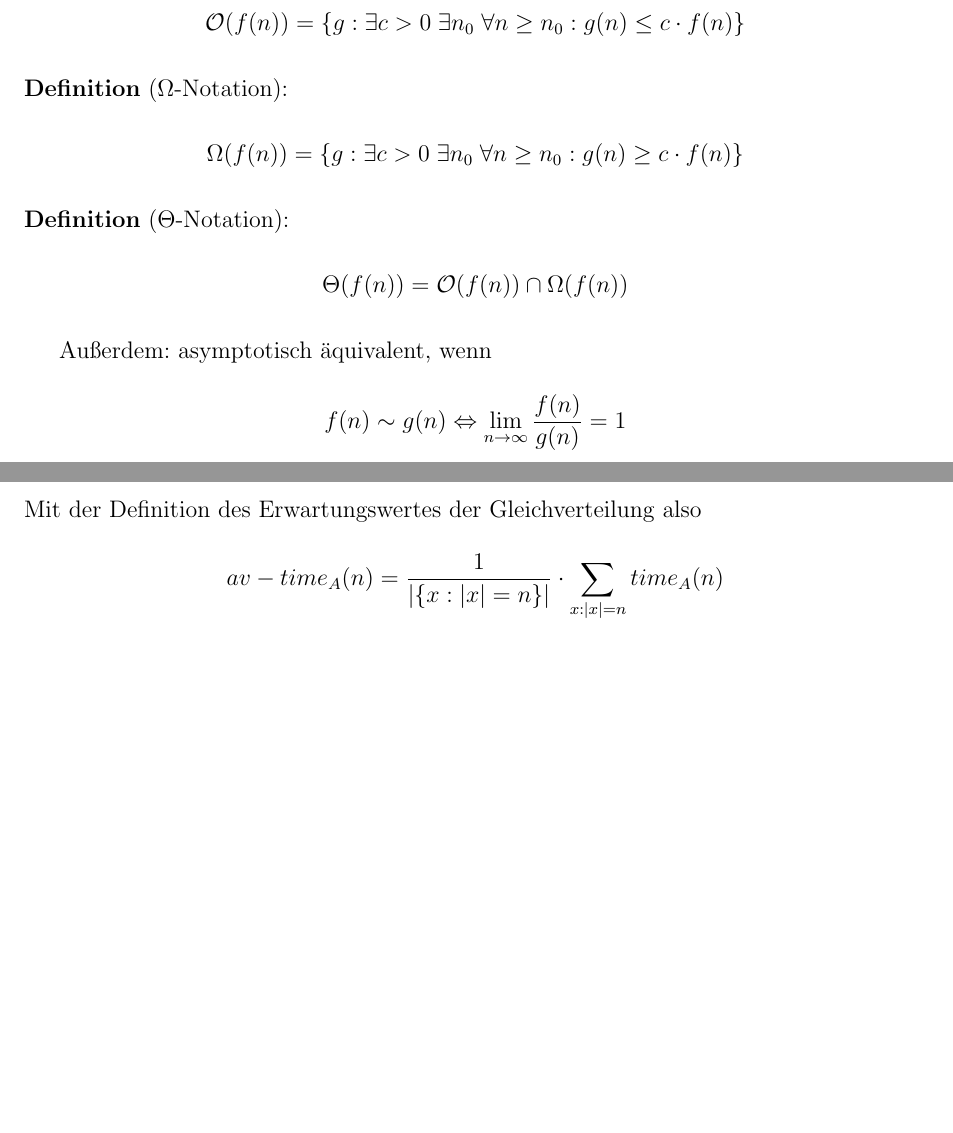
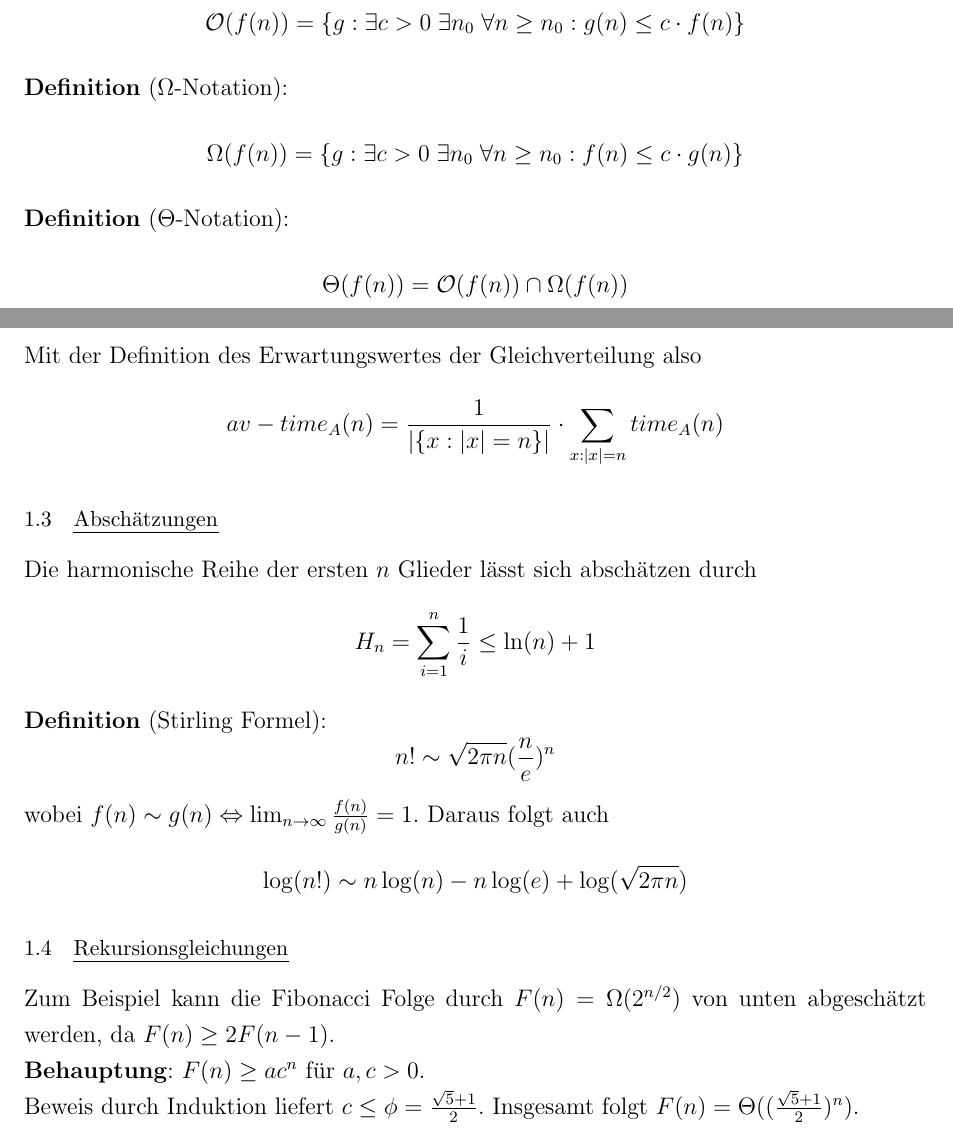
Before and after one commit to lschwartze/semester_5_summaries, a LaTeX document (Alter/Alter.tex): two parts of pages 2 and 3 of 3, joined at a grey line, cut so that both start at the same text, the shorter picture padded with empty space. Compiled offline with pdfLaTeX.

Commit message:
finish Alter for week 1

```diff
--- a/Alter/Alter.tex
+++ b/Alter/Alter.tex
@@ -22,13 +22,20 @@
 	\textbf{Definition} ($\mathcal{O}$-Notation):
 	\[\mathcal{O}(f(n)) = \{g: \exists c>0\; \exists n_0 \; \forall n\geq n_0: g(n) \leq c\cdot f(n)\}\]
 	\textbf{Definition} ($\Omega$-Notation):
-	\[\Omega(f(n)) = \{g: \exists c>0\; \exists n_0 \; \forall n\geq n_0: g(n) \geq c\cdot f(n)\}\]
+	\[\Omega(f(n)) = \{g: \exists c>0\; \exists n_0 \; \forall n\geq n_0: f(n) \leq c\cdot g(n)\}\]
 	\textbf{Definition} ($\Theta$-Notation): \[\Theta(f(n)) = \mathcal{O}(f(n)) \cap \Omega(f(n))\]
 
-	Außerdem: asymptotisch äquivalent, wenn \[f(n) \sim g(n) \Leftrightarrow \lim_{n\to\infty} \frac{f(n)}{g(n)} = 1\]
 	\subsection{worst-case und average-case}
 	\textbf{Definition} (worst-case):\\
 	Die worst-case Zeit ist die für eine fixe Länge $n$ des Inputs schlechteste Laufzeit eines Algorithmus $A$. \[wc-time_A(n) := \max_{x: \left|x\right| = n} time_A(x)\]
 	\textbf{Definition} (average-case):\\
 	Bei der average-case Analyse wird angenommen, dass die Eingaben der Länge $n$ gleichverteilt sind. Damit ist die Laufzeit eine Zufallsvariable $T_{A,n}$. \[av-time_{A}(n) := \mathbb{E}[T_{A,n}]\] Mit der Definition des Erwartungswertes der Gleichverteilung also \[av-time_A(n) = \frac{1}{\left|\{x: \left|x\right| = n\}\right|} \cdot \sum_{x: \left|x\right| = n} time_A(n)\]
+	\subsection{Abschätzungen}
+	Die harmonische Reihe der ersten $n$ Glieder lässt sich abschätzen durch \[H_n = \sum_{i=1}^{n} \frac{1}{i} \leq \ln(n)+1\]
+	\textbf{Definition} (Stirling Formel):
+	\[n! \sim \sqrt{2\pi n} (\frac{n}{e})^n\]
+	wobei $f(n) \sim g(n) \Leftrightarrow \lim_{n\to\infty} \frac{f(n)}{g(n)} = 1$. Daraus folgt auch \[\log(n!) \sim n\log(n) - n\log(e) + \log(\sqrt{2\pi n})\]
+	\subsection{Rekursionsgleichungen}
+	Zum Beispiel kann die Fibonacci Folge durch $F(n) = \Omega(2^{n/2})$ von unten abgeschätzt werden, da $F(n) \geq 2F(n-1)$.\\
+	\textbf{Behauptung}: $F(n) \geq ac^n$ für $a,c >0$.\\ Beweis durch Induktion liefert $c \leq \phi = \frac{\sqrt{5}+1}{2}$. Insgesamt folgt $F(n) = \Theta((\frac{\sqrt{5}+1}{2})^n)$.
 \end{document}
```
